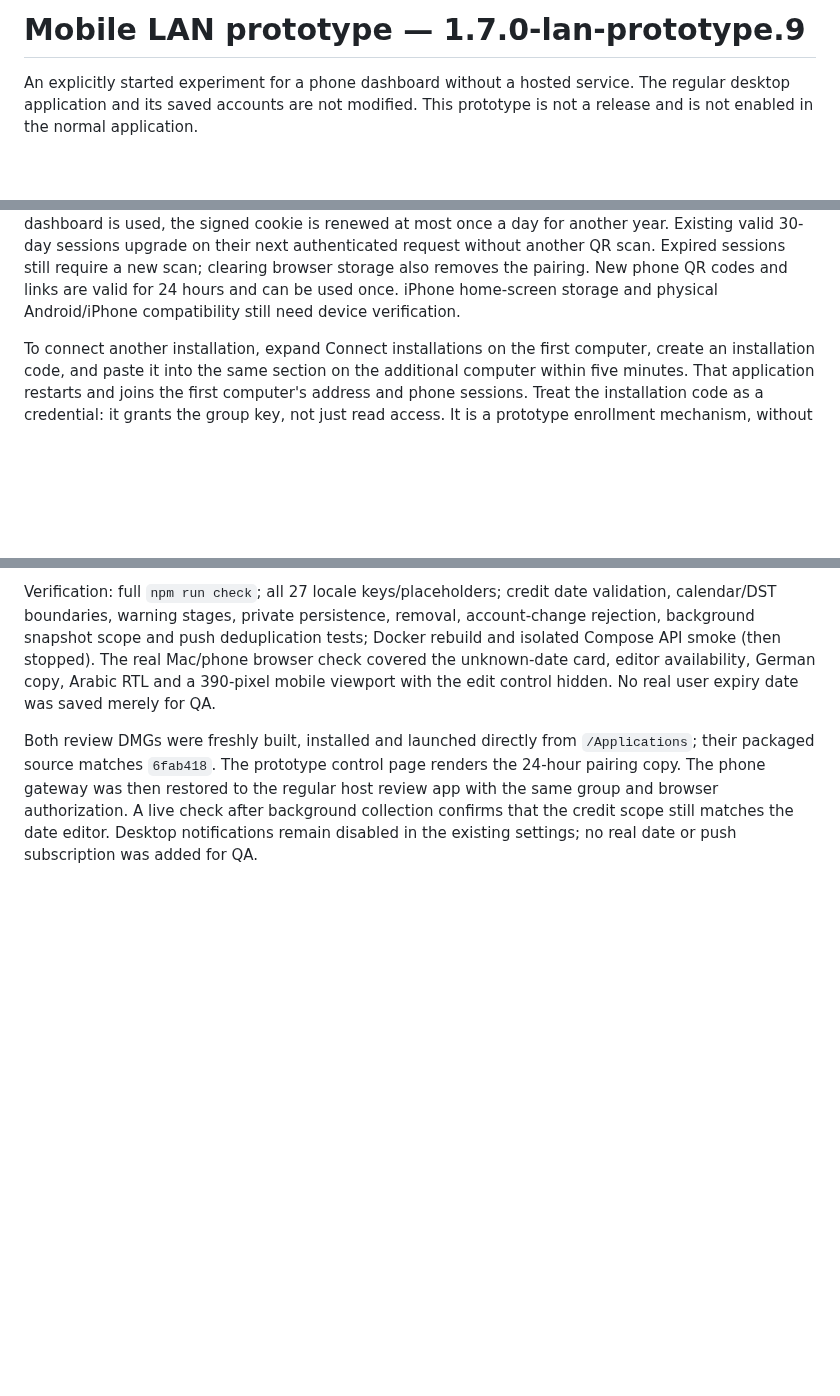
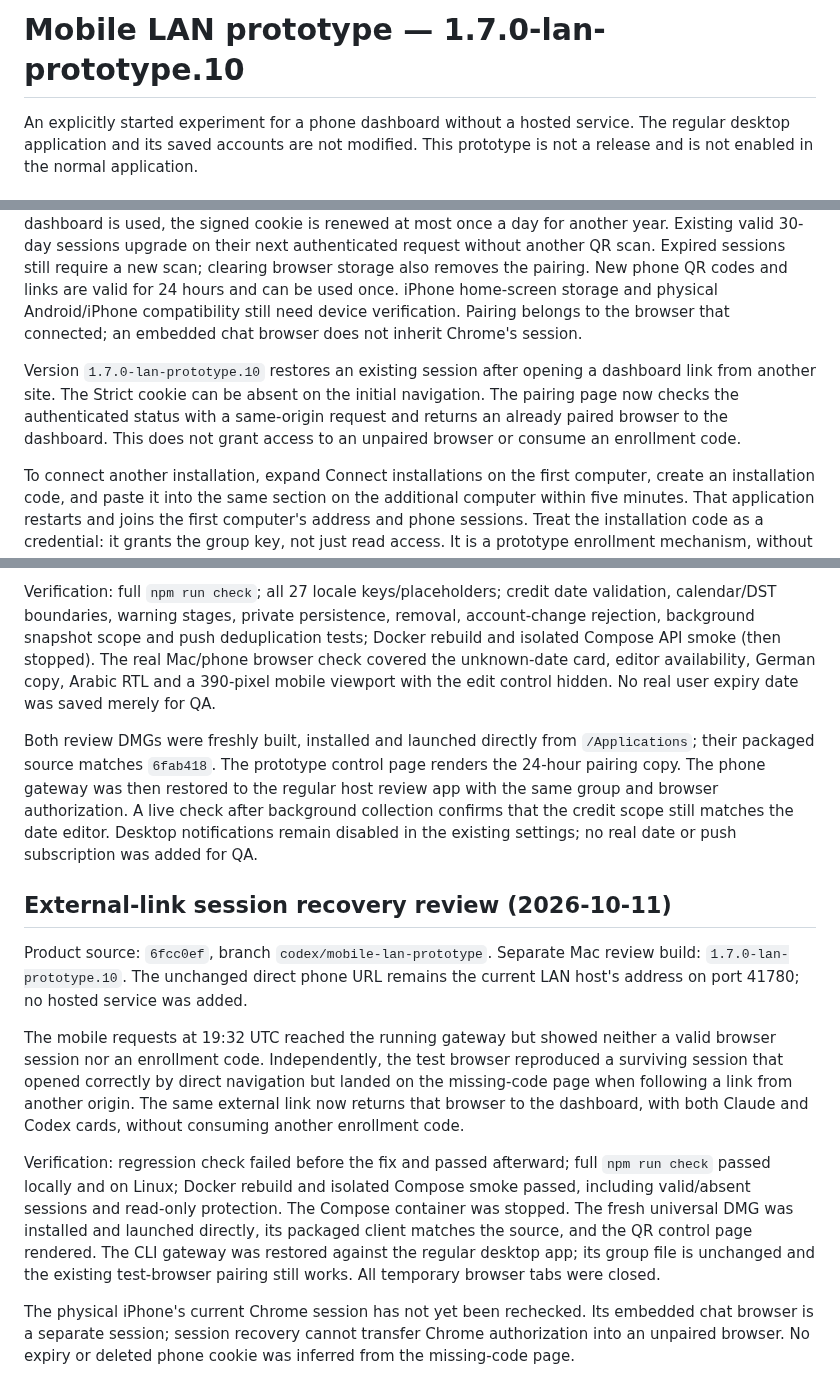
Before and after one commit to kollinger/llm-usage-dashboard, a Markdown page: docs/mobile-lan-prototype.md, 3 parts joined by grey strips. GitHub-like rendering; blank space fills up the shorter version.

Commit message:
docs: record recovery of existing phone sessions
Document browser-specific pairing and the external-link recovery in review build 1.7.0-lan-prototype.10. Record the reproduction, source commit, Docker/Compose checks, fresh Mac installation, preserved gateway group and remaining physical-iPhone verification.

```diff
--- a/docs/mobile-lan-prototype.md
+++ b/docs/mobile-lan-prototype.md
@@ -1,4 +1,4 @@
-# Mobile LAN prototype — 1.7.0-lan-prototype.9
+# Mobile LAN prototype — 1.7.0-lan-prototype.10
 
 An explicitly started experiment for a phone dashboard without a hosted service.
 The regular desktop application and its saved accounts are not modified. This
@@ -18,7 +18,14 @@ the signed cookie is renewed at most once a day for another year. Existing valid
 scan. Expired sessions still require a new scan; clearing browser storage also
 removes the pairing. New phone QR codes and links are valid for 24 hours and can
 be used once. iPhone home-screen storage and physical Android/iPhone
-compatibility still need device verification.
+compatibility still need device verification. Pairing belongs to the browser
+that connected; an embedded chat browser does not inherit Chrome's session.
+
+Version `1.7.0-lan-prototype.10` restores an existing session after opening a
+dashboard link from another site. The Strict cookie can be absent on the
+initial navigation. The pairing page now checks the authenticated status with
+a same-origin request and returns an already paired browser to the dashboard.
+This does not grant access to an unpaired browser or consume an enrollment code.
 
 To connect another installation, expand Connect installations on the first
 computer, create an installation code, and paste it into the same section on
@@ -328,3 +335,30 @@ the regular host review app with the same group and browser authorization. A
 live check after background collection confirms that the credit scope still
 matches the date editor. Desktop notifications remain disabled in the existing
 settings; no real date or push subscription was added for QA.
+
+## External-link session recovery review (2026-10-11)
+
+Product source: `6fcc0ef`, branch `codex/mobile-lan-prototype`. Separate Mac
+review build: `1.7.0-lan-prototype.10`. The unchanged direct phone URL remains
+the current LAN host's address on port 41780; no hosted service was added.
+
+The mobile requests at 19:32 UTC reached the running gateway but showed neither
+a valid browser session nor an enrollment code. Independently, the test browser
+reproduced a surviving session that opened correctly by direct navigation but
+landed on the missing-code page when following a link from another origin.
+The same external link now returns that browser to the dashboard, with both
+Claude and Codex cards, without consuming another enrollment code.
+
+Verification: regression check failed before the fix and passed afterward;
+full `npm run check` passed locally and on Linux; Docker rebuild and isolated
+Compose smoke passed, including valid/absent sessions and read-only protection.
+The Compose container was stopped. The fresh universal DMG was installed and
+launched directly, its packaged client matches the source, and the QR control
+page rendered. The CLI gateway was restored against the regular desktop app;
+its group file is unchanged and the existing test-browser pairing still works.
+All temporary browser tabs were closed.
+
+The physical iPhone's current Chrome session has not yet been rechecked. Its
+embedded chat browser is a separate session; session recovery cannot transfer
+Chrome authorization into an unpaired browser. No expiry or deleted phone
+cookie was inferred from the missing-code page.
```
